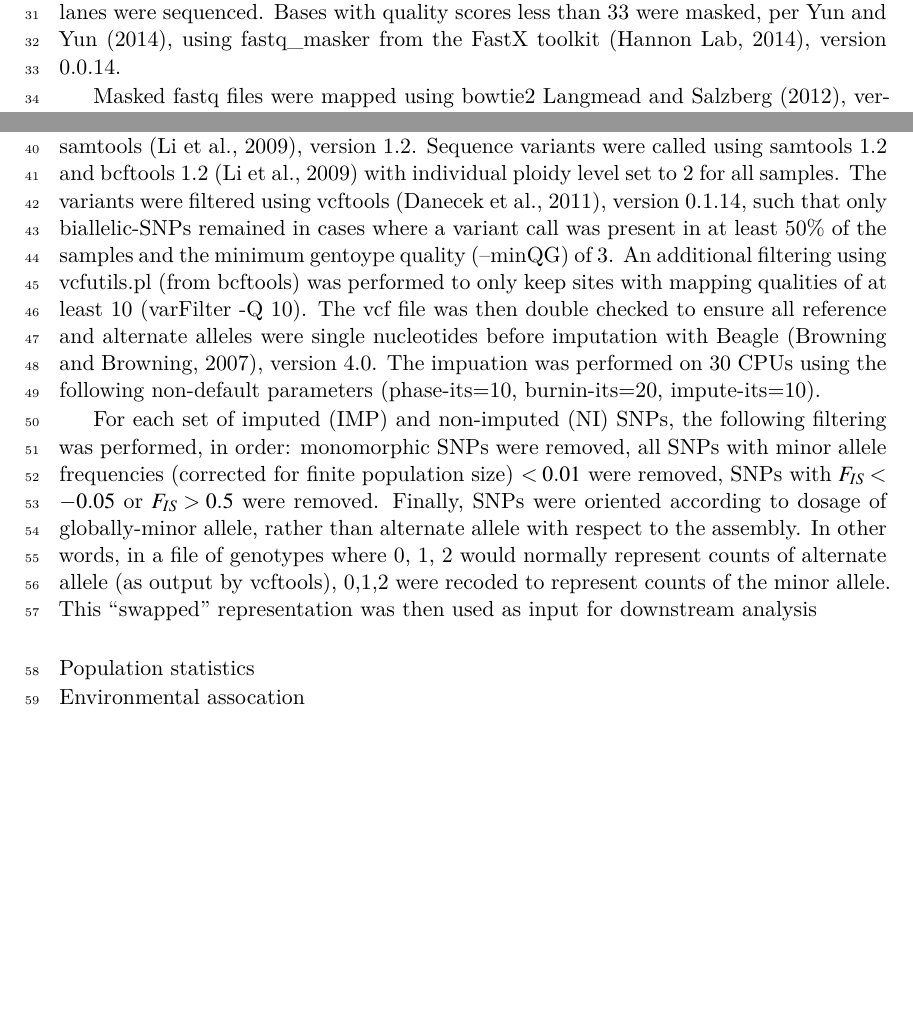
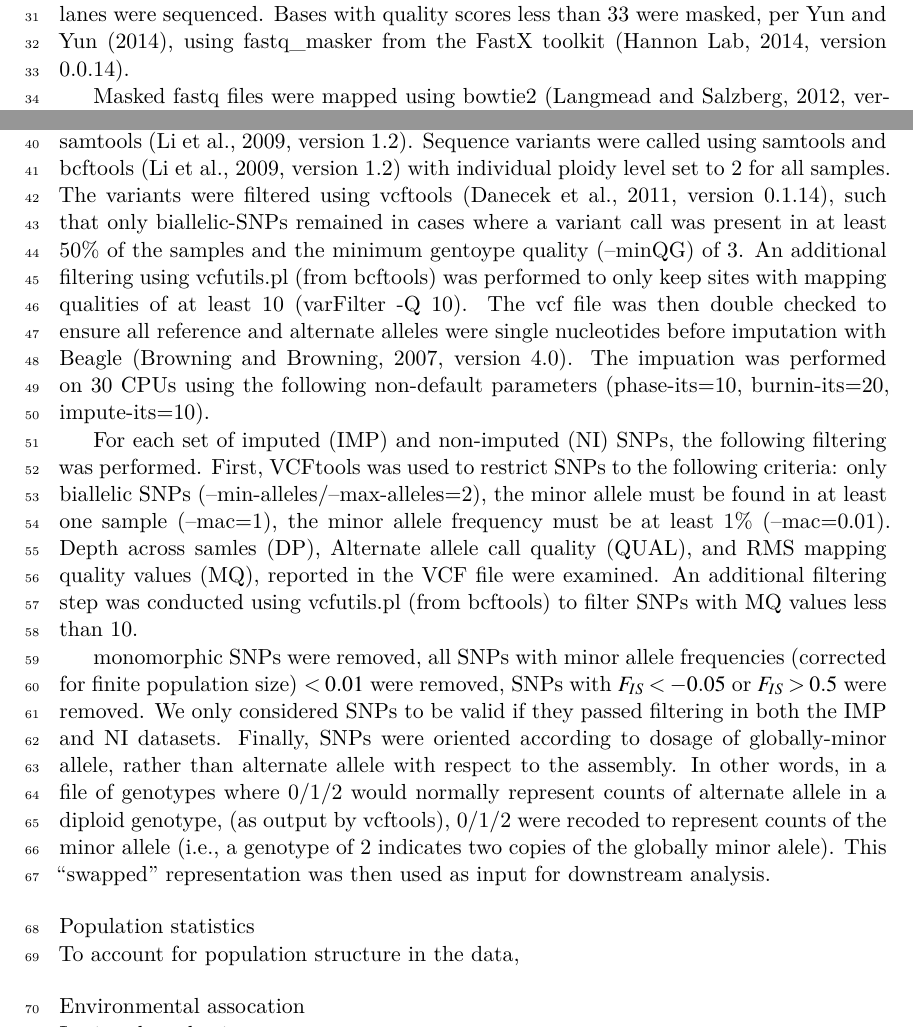
Before and after one commit to cfriedline/gypsy_moth_ms, a LaTeX document (main.tex): two parts of page 2 of 4, joined at a grey line, cut so that both start at the same text, the shorter picture padded with empty space. Compiled offline with XeLaTeX.

Commit message:
update methods

```diff
--- a/main.tex
+++ b/main.tex
@@ -1,5 +1,6 @@
 \documentclass[fleqn,11pt]{wlpeerj}
 \usepackage{lineno}
+\usepackage{url}
 
 \title{The ecological genomics of gypsy moth invasion along a latitudinal
 gradient}
@@ -74,6 +76,5 @@ individual moths, exclusive of the one used for assembly,  as performed on
 reduced genomic DNA per~\cite{PARCHMAN:2012ca}. In total, two  Illumina HiSeq
 2500 lanes were sequenced. Bases with quality scores less than 33 were masked,
 per~\cite{Yun:2014dn},  using \texttt{fastq\_masker} from the FastX toolkit
-\citep{citeulike:9103573}, version 0.0.14.
+\citep[][version 0.0.14]{citeulike:9103573}.
 
-Masked fastq files were mapped using \texttt{bowtie2}~\cite{Langmead:2012jh},
@@ -85 +81,2 @@ sample information was added using \texttt{picard} \\
-calling.
+Masked fastq files were mapped using \texttt{bowtie2}~\citep[][version
+2.2.4]{Langmead:2012jh}, using flags  \texttt{--local
@@ -86,30 +88,48 @@ calling.
 
 Duplicates were marked using \texttt{Picard} and the resulting files were
-indexed using \texttt{samtools} \citep{Li:2009ka}, version 1.2.  Sequence
-variants were called using samtools 1.2 and bcftools 1.2 \citep{Li:2009ka} with
-individual  ploidy level set to \texttt{2} for all samples.  The variants were
-filtered  using \texttt{vcftools}~\citep{Danecek:2011gz}, version 0.1.14, such
-that only biallelic-SNPs remained in cases where a variant call was present in
-at least 50\% of the samples and the minimum gentoype quality (\texttt{--minQG})
-of 3. An additional filtering using \texttt{vcfutils.pl} (from
-\texttt{bcftools}) was performed to only keep sites with mapping qualities of at
-least 10 (\texttt{varFilter -Q 10}). The vcf file was then double checked to
-ensure all reference and alternate alleles were single nucleotides before
-imputation with \texttt{Beagle} \citep{Browning:2007ge}, version 4.0.  The
-impuation was performed on 30 CPUs using the following non-default parameters
-(\texttt{phase-its=10, burnin-its=20, impute-its=10}).
+indexed using \texttt{samtools} \citep[][version 1.2]{Li:2009ka}.  Sequence
+variants were called using samtools and bcftools \citep[][version
+1.2]{Li:2009ka} with individual  ploidy level set to \texttt{2} for all samples.
+The variants were filtered  using \texttt{vcftools}~\citep[][version
+0.1.14]{Danecek:2011gz}, such that only biallelic-SNPs remained in cases where a
+variant call was present in at least 50\% of the samples and the minimum
+gentoype quality (\texttt{--minQG}) of 3. An additional filtering using
+\texttt{vcfutils.pl} (from \texttt{bcftools}) was performed to only keep sites
+with mapping qualities of at least 10 (\texttt{varFilter -Q 10}). The vcf file
+was then double checked to ensure all reference and alternate alleles were
+single nucleotides before imputation with \texttt{Beagle}
+\citep[][version 4.0]{Browning:2007ge}.  The impuation was performed on 30 CPUs
+using the following non-default parameters (\texttt{phase-its=10, burnin-its=20,
+impute-its=10}).
 
 For each set of imputed (IMP) and non-imputed (NI) SNPs, the following filtering
-was performed, in order: monomorphic SNPs were removed, all SNPs with minor
-allele frequencies (corrected for finite population size) $< 0.01$ were removed,
-SNPs with $F_{IS} < -0.05$ or $F_{IS} > 0.5$ were removed.  Finally, SNPs were
-oriented  according to dosage of globally-minor allele, rather than alternate
-allele  with respect to the assembly. In other words,  in a file of genotypes
-where 0, 1, 2 would normally represent counts of alternate allele  (as output by
-\texttt{vcftools}), 0,1,2 were recoded to represent counts of the  minor allele.
-This ``swapped'' representation was then used as input for  downstream analysis
+was performed.  First, \texttt{VCFtools} was used to restrict SNPs to the
+following criteria: only biallelic SNPs
+(\texttt{--min-alleles/--max-alleles=2}), the minor allele must be found in at
+least one sample (\texttt{--mac=1}), the minor allele frequency must be at least
+1\% (\texttt{--mac=0.01}).  Depth across samles (DP), Alternate allele call quality (QUAL),
+and RMS mapping quality values (MQ), reported in the VCF file were examined.  An additional
+filtering step was conducted using \texttt{vcfutils.pl} (from \texttt{bcftools}) to
+filter SNPs with MQ values less than 10.
+
+
+
+
+monomorphic SNPs were removed, all SNPs with minor allele frequencies (corrected
+for finite population size) $< 0.01$ were removed, SNPs with $F_{IS} < -0.05$ or
+$F_{IS} > 0.5$ were removed.  We only considered SNPs to be valid if they passed
+filtering in both the IMP and NI datasets. Finally, SNPs were oriented according
+to dosage of globally-minor allele, rather than alternate allele with respect to
+the assembly. In other words, in a file of genotypes where 0/1/2 would normally
+represent counts of alternate allele in a diploid genotype,  (as output by
+\texttt{vcftools}), 0/1/2 were recoded to represent counts of the minor allele
+(i.e., a genotype of 2 indicates two copies of the globally minor alele). This
+``swapped'' representation was then used as input for downstream analysis.
+
 
 \subsection*{Population statistics}
+To account for population structure in the data,
+
 
 \subsection*{Environmental assocation}
 
```
Also changed, not shown: main.tex (27 more changed lines).
